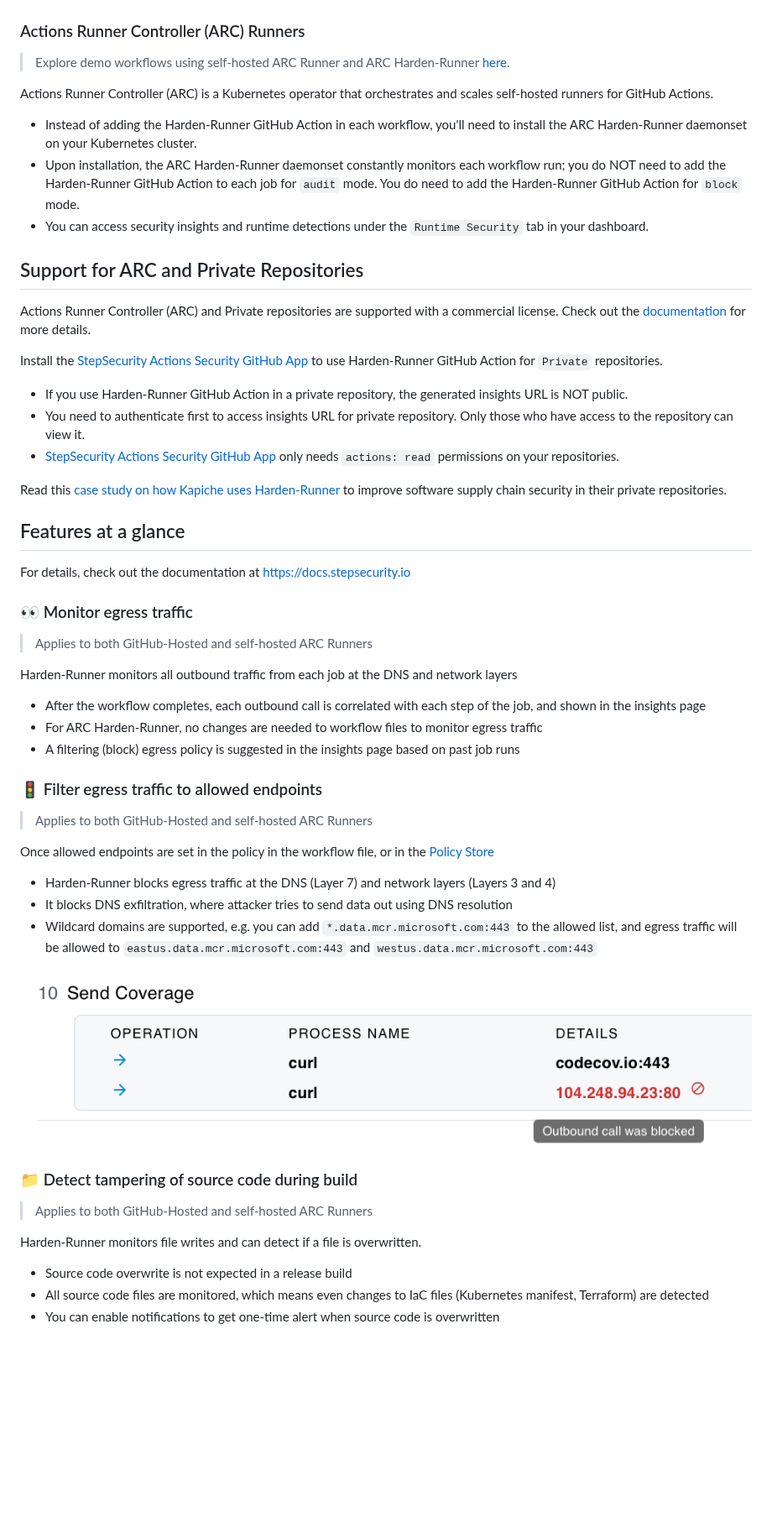
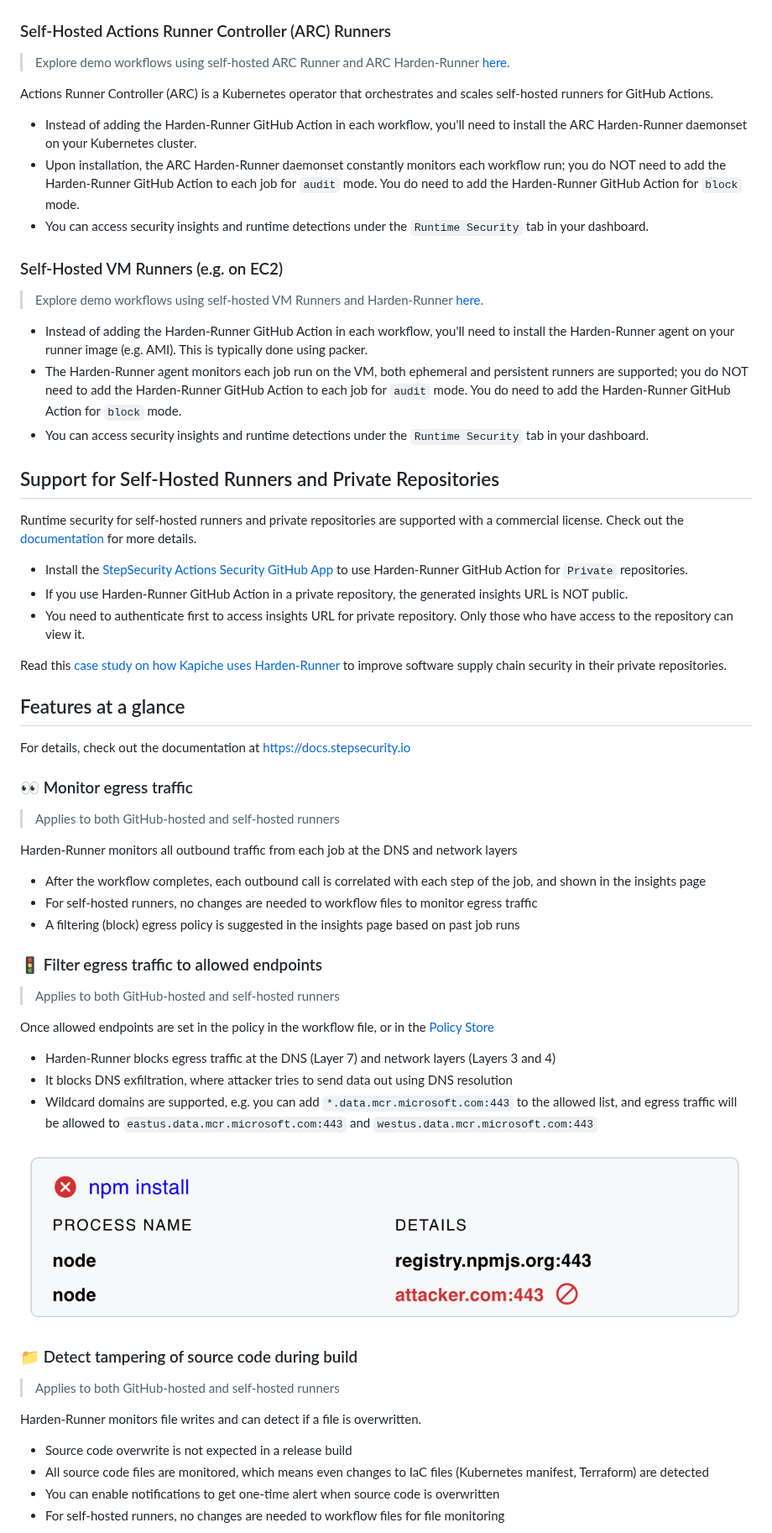
Before and after one commit to step-security/harden-runner, a Markdown page: README.md, the part around one of its changes. Shown at 84% size. Drawn GitHub-style; pictures changed too: images/block-outbound-call.png (deleted), images/blocked-outbound-call-2.png (added); blank space fills up the shorter version.

```diff
--- a/README.md
+++ b/README.md
@@ -78,7 +84,7 @@ Read this [case study](https://infosecwriteups.com/detecting-malware-packages-in
       <img src="images/rec-policy1.png" alt="Policy recommended by harden-runner" >
     </p>
 
-### Actions Runner Controller (ARC) Runners
+### Self-Hosted Actions Runner Controller (ARC) Runners
 
 > Explore demo workflows using self-hosted ARC Runner and ARC Harden-Runner [here](https://docs.stepsecurity.io/harden-runner/how-tos/enable-runtime-security-arc).
 
@@ -88,16 +94,21 @@ Actions Runner Controller (ARC) is a Kubernetes operator that orchestrates and s
 - Upon installation, the ARC Harden-Runner daemonset constantly monitors each workflow run; you do NOT need to add the Harden-Runner GitHub Action to each job for `audit` mode. You do need to add the Harden-Runner GitHub Action for `block` mode.
 - You can access security insights and runtime detections under the `Runtime Security` tab in your dashboard.
 
+### Self-Hosted VM Runners (e.g. on EC2)
 
-## Support for ARC and Private Repositories
+> Explore demo workflows using self-hosted VM Runners and Harden-Runner [here](https://docs.stepsecurity.io/harden-runner/how-tos/enable-runtime-security-vm).
 
-Actions Runner Controller (ARC) and Private repositories are supported with a commercial license. Check out the [documentation](https://docs.stepsecurity.io/stepsecurity-platform/billing) for more details.
+- Instead of adding the Harden-Runner GitHub Action in each workflow, you'll need to install the Harden-Runner agent on your runner image (e.g. AMI). This is typically done using packer.
+- The Harden-Runner agent monitors each job run on the VM, both ephemeral and persistent runners are supported; you do NOT need to add the Harden-Runner GitHub Action to each job for `audit` mode. You do need to add the Harden-Runner GitHub Action for `block` mode.
+- You can access security insights and runtime detections under the `Runtime Security` tab in your dashboard.
 
-Install the [StepSecurity Actions Security GitHub App](https://github.com/apps/stepsecurity-actions-security) to use Harden-Runner GitHub Action for `Private` repositories.
+## Support for Self-Hosted Runners and Private Repositories
 
+Runtime security for self-hosted runners and private repositories are supported with a commercial license. Check out the [documentation](https://docs.stepsecurity.io/stepsecurity-platform/billing) for more details.
+
+- Install the [StepSecurity Actions Security GitHub App](https://github.com/apps/stepsecurity-actions-security) to use Harden-Runner GitHub Action for `Private` repositories.
 - If you use Harden-Runner GitHub Action in a private repository, the generated insights URL is NOT public.
 - You need to authenticate first to access insights URL for private repository. Only those who have access to the repository can view it.
-- [StepSecurity Actions Security GitHub App](https://github.com/apps/stepsecurity-actions-security) only needs `actions: read` permissions on your repositories.
 
 Read this [case study on how Kapiche uses Harden-Runner](https://www.stepsecurity.io/case-studies/kapiche/) to improve software supply chain security in their private repositories.
 
@@ -107,17 +118,17 @@ For details, check out the documentation at https://docs.stepsecurity.io
 
 ### 👀 Monitor egress traffic
 
-> Applies to both GitHub-Hosted and self-hosted ARC Runners
+> Applies to both GitHub-hosted and self-hosted runners
 
 Harden-Runner monitors all outbound traffic from each job at the DNS and network layers
 
 - After the workflow completes, each outbound call is correlated with each step of the job, and shown in the insights page
-- For ARC Harden-Runner, no changes are needed to workflow files to monitor egress traffic
+- For self-hosted runners, no changes are needed to workflow files to monitor egress traffic
 - A filtering (block) egress policy is suggested in the insights page based on past job runs
 
 ### 🚦 Filter egress traffic to allowed endpoints
 
-> Applies to both GitHub-Hosted and self-hosted ARC Runners
+> Applies to both GitHub-hosted and self-hosted runners
 
 Once allowed endpoints are set in the policy in the workflow file, or in the [Policy Store](https://docs.stepsecurity.io/harden-runner/how-tos/block-egress-traffic#2-add-the-policy-using-the-policy-store)
 
@@ -126,17 +137,18 @@ Once allowed endpoints are set in the policy in the workflow file, or in the [Po
 - Wildcard domains are supported, e.g. you can add `*.data.mcr.microsoft.com:443` to the allowed list, and egress traffic will be allowed to `eastus.data.mcr.microsoft.com:443` and `westus.data.mcr.microsoft.com:443`
 
 <p align="left">
-  <img src="images/block-outbound-call.png" alt="Policy recommended by harden-runner" >
+  <img src="images/blocked-outbound-call-2.png" alt="Policy recommended by harden-runner" >
 </p>
 
 ### 📁 Detect tampering of source code during build
 
-> Applies to both GitHub-Hosted and self-hosted ARC Runners
+> Applies to both GitHub-hosted and self-hosted runners
 
 Harden-Runner monitors file writes and can detect if a file is overwritten.
 
 - Source code overwrite is not expected in a release build
 - All source code files are monitored, which means even changes to IaC files (Kubernetes manifest, Terraform) are detected
 - You can enable notifications to get one-time alert when source code is overwritten
+- For self-hosted runners, no changes are needed to workflow files for file monitoring
 
 <p align="left">
```
Also changed, not shown: other parts of README.md (+31 -16 lines), images/Insights4.png (deleted), images/file-overwritten.png (added), images/fileoverwrite.png (deleted), images/insights-5.png (added), 10 other files.
